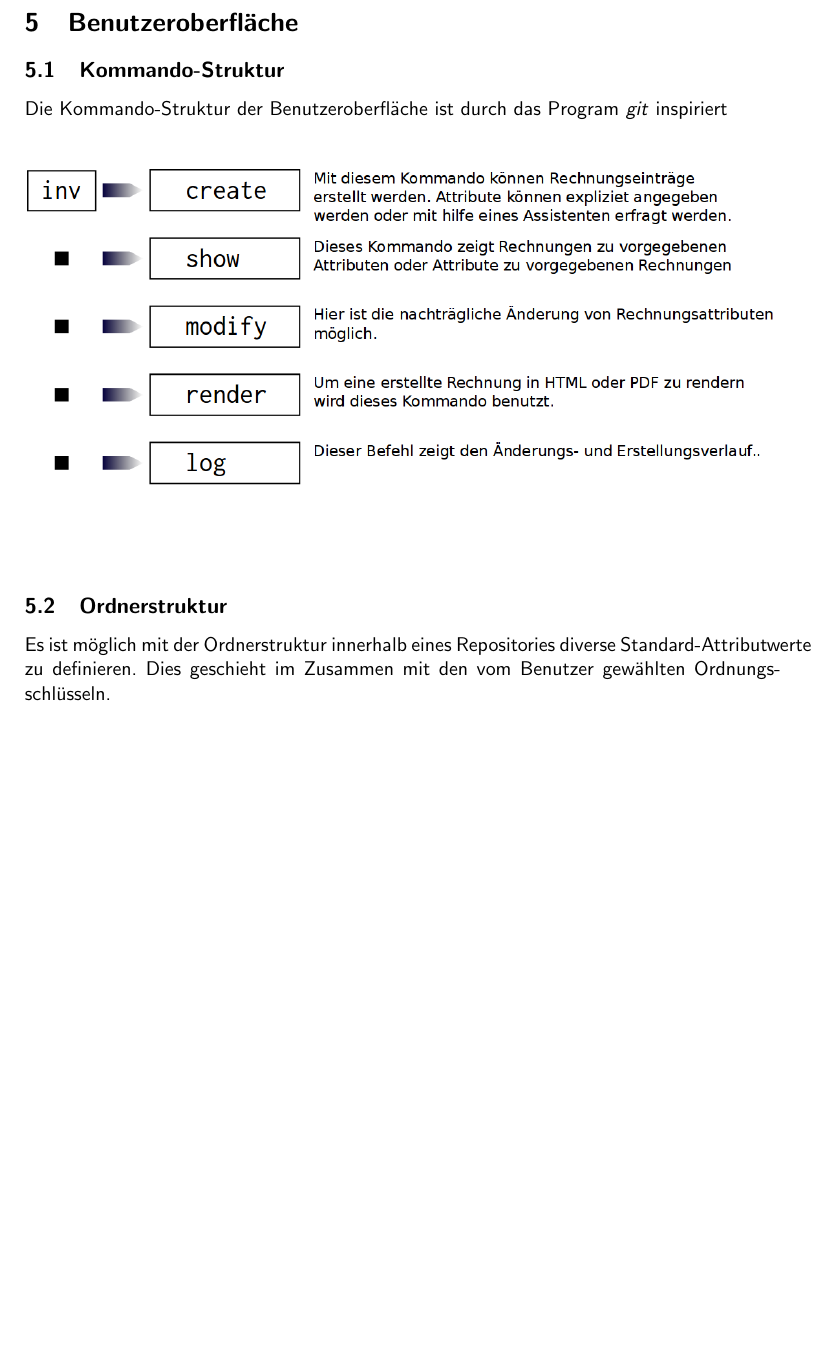
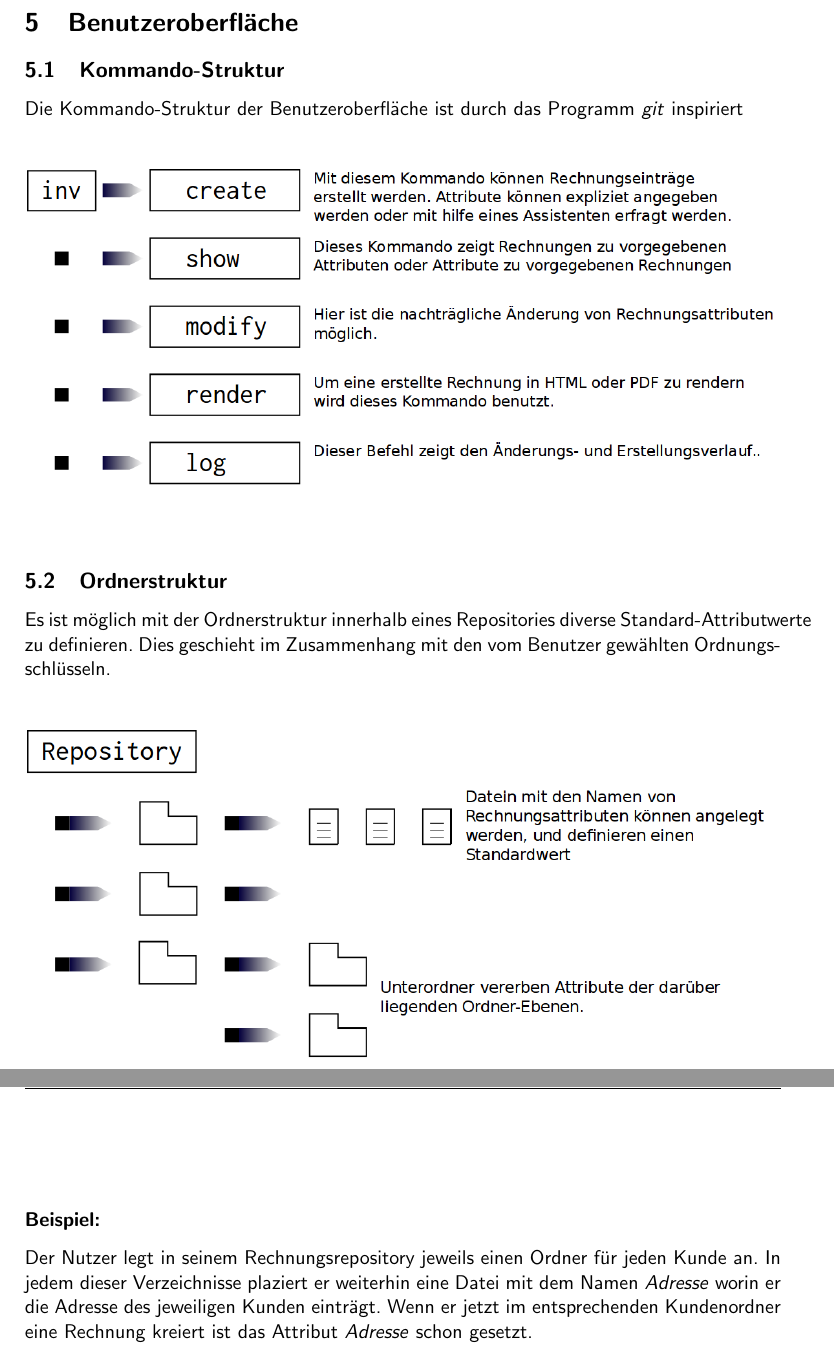
Before and after one commit to MorrisJobke/Empire, a LaTeX document (docs/Pflichtenheft/LaTeX/Pflichtenheft.tex, which reads docs/Pflichtenheft/LaTeX/PH05-Benutzeroberflaeche.tex): part of page 7 of 13 before the commit and two parts of pages 7 and 8 of 13 after it, the two joined at a grey line, cut so that both start at the same text, the shorter picture padded with empty space. Compiled offline with pdfLaTeX.

Commit message:
finished section "Benutzeroberfläche"

```diff
--- a/docs/Pflichtenheft/LaTeX/PH05-Benutzeroberflaeche.tex
+++ b/docs/Pflichtenheft/LaTeX/PH05-Benutzeroberflaeche.tex
@@ -3,14 +3,20 @@
 \section{Benutzeroberfläche}
 
 \subsection{Kommando-Struktur}
-Die Kommando-Struktur der Benutzeroberfläche ist durch das Program \emph{git} inspiriert\\
+Die Kommando-Struktur der Benutzeroberfläche ist durch das Programm \emph{git} inspiriert\\
 \\\\
 \includegraphics[width=\textwidth]{kommando-struktur.png}
 \\
-\\
 \subsection{Ordnerstruktur}
 Es ist möglich mit der Ordnerstruktur innerhalb eines Repositories diverse
-Standard-Attributwerte zu definieren. Dies geschieht im Zusammen mit den vom
+Standard-Attributwerte zu definieren. Dies geschieht im Zusammenhang mit den vom
 Benutzer gewählten Ordnungsschlüsseln.\\
 \\\\
 \includegraphics[width=\textwidth]{ordnerstruktur-struktur.png}
+\\\\
+\subsubsection*{Beispiel:}
+Der Nutzer legt in seinem Rechnungsrepository jeweils einen Ordner für jeden Kunde
+an. In jedem dieser Verzeichnisse plaziert er weiterhin eine Datei mit dem Namen
+\emph{Adresse} worin er die Adresse des jeweiligen Kunden einträgt. Wenn er jetzt
+im entsprechenden Kundenordner eine Rechnung kreiert ist das Attribut \emph{Adresse}
+schon gesetzt.
```
